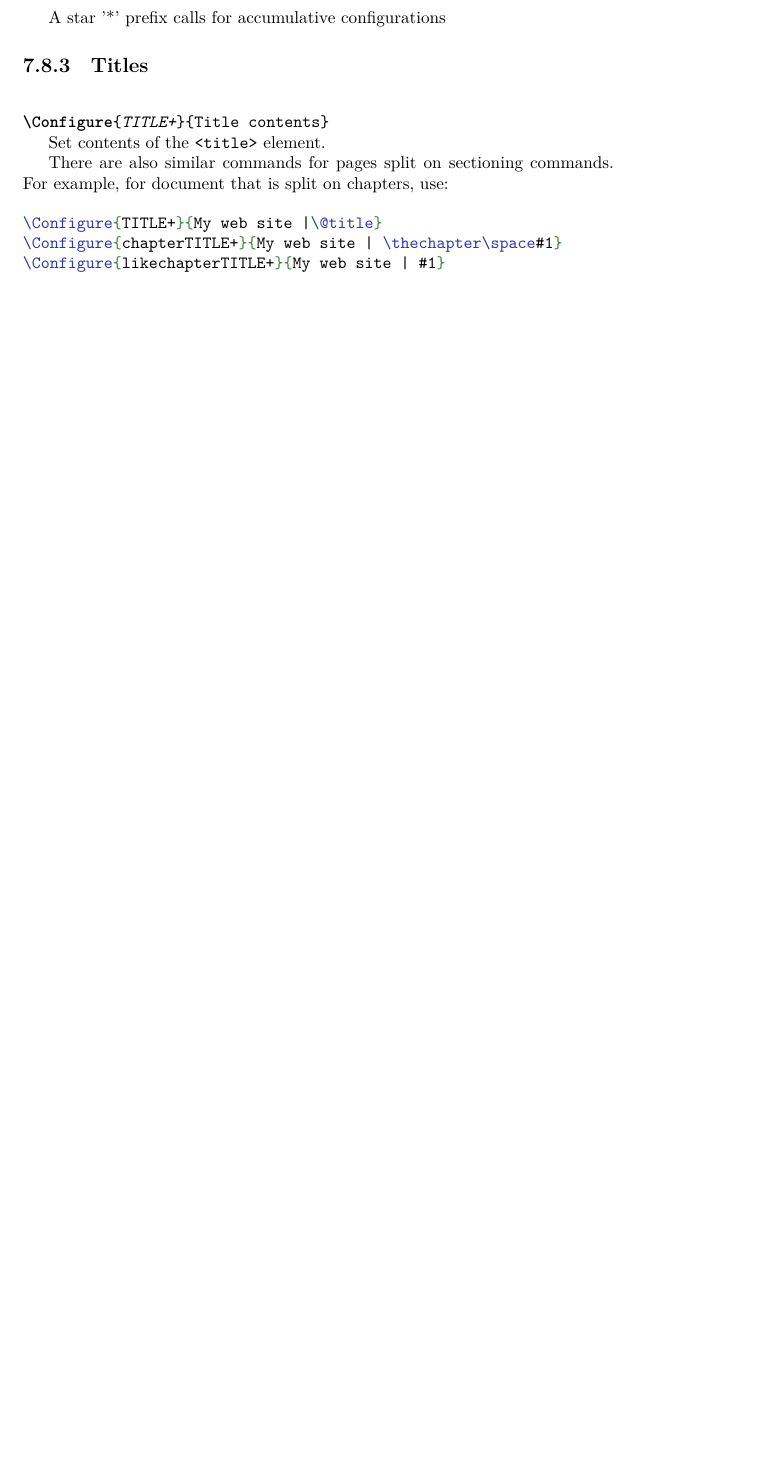
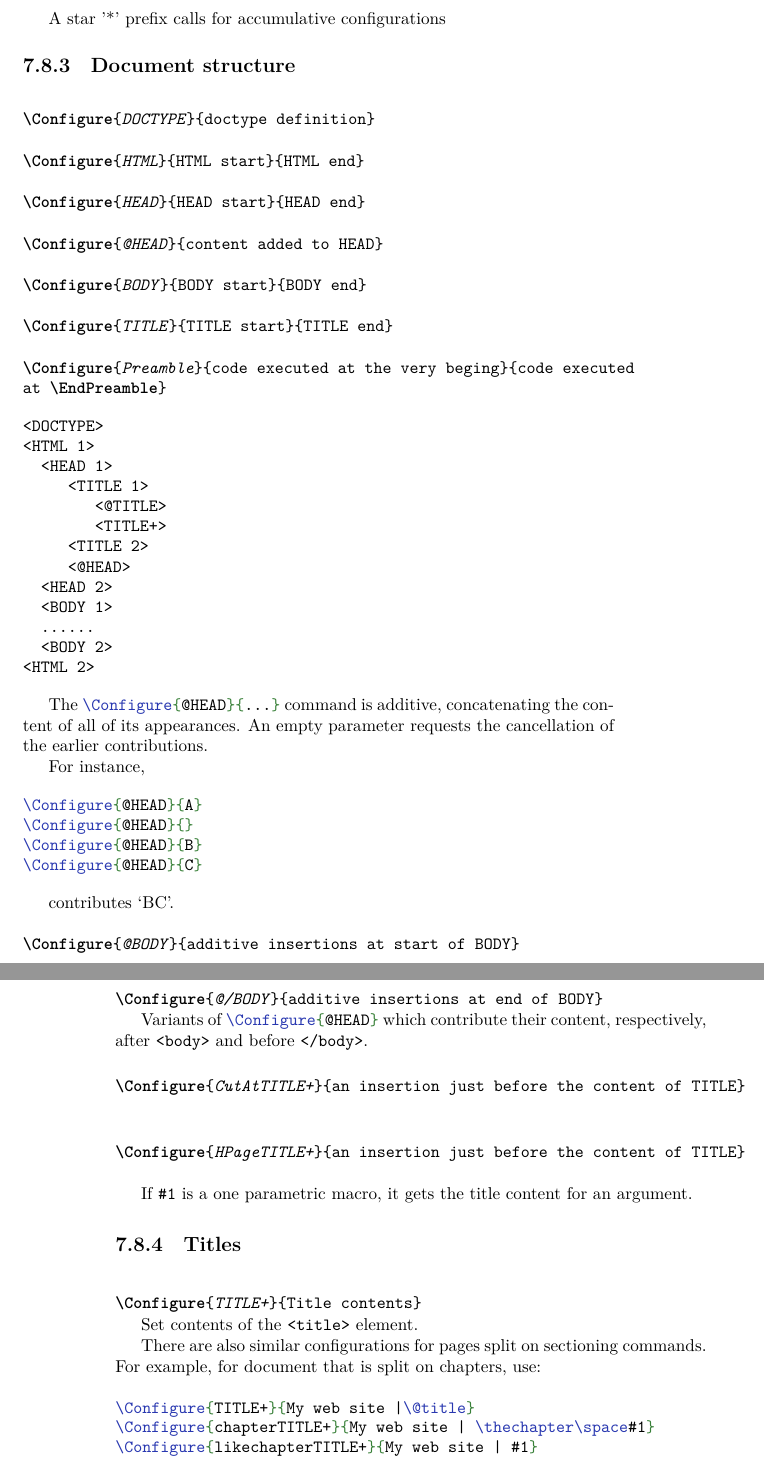
Before and after one commit to michal-h21/tex4ht-doc, a LaTeX book (tex4ht-doc.tex, which reads sections/document_structure.tex): part of page 47 of 76 before the commit and two parts of pages 47 and 48 of 78 after it, the two joined at a grey line, cut so that both start at the same text, the shorter picture padded with empty space. Compiled offline with XeLaTeX; a LaTeX package or settings file that is missing is left out.

Commit message:
updated document structure

```diff
--- a/sections/document_structure.tex
+++ b/sections/document_structure.tex
@@ -19,6 +19,62 @@ Example:
 
 A star '*' prefix calls for accumulative configurations
 
+\subsection{Document structure}
+
+
+\DocConfigure{DOCTYPE} {doctype definition}\EndDoc
+\DocConfigure{HTML} {HTML start} {HTML end}\EndDoc
+\DocConfigure{HEAD} {HEAD start} {HEAD end}\EndDoc
+\DocConfigure{@HEAD} {content added to HEAD}\EndDoc
+\DocConfigure{BODY} {BODY start} {BODY end}\EndDoc
+\DocConfigure{TITLE} {TITLE start} {TITLE end}\EndDoc
+\DocConfigure{Preamble} {code executed at the very beging} {code executed at \cmd{EndPreamble}}\EndDoc
+
+\begin{texsource}
+<DOCTYPE>
+<HTML 1>
+  <HEAD 1>
+     <TITLE 1>
+        <@TITLE>
+        <TITLE+>
+     <TITLE 2>
+     <@HEAD>
+  <HEAD 2>
+  <BODY 1>
+  ......
+  <BODY 2>
+<HTML 2>
+\end{texsource}
+
+The \texcommand{\Configure{@HEAD}{...}} command is additive, concatenating the
+content of all of its appearances.  An empty parameter requests
+the cancellation of the earlier contributions.
+
+For instance,
+
+\begin{texsource}
+\Configure{@HEAD}{A}
+\Configure{@HEAD}{}
+\Configure{@HEAD}{B}
+\Configure{@HEAD}{C}
+\end{texsource}
+
+contributes `BC'.
+
+
+\DocConfigure{@BODY} {additive insertions at start of BODY}\EndDoc
+\DocConfigure{@/BODY} {additive insertions at end of BODY}\EndDoc
+
+   Variants of \texcommand{\Configure{@HEAD}} which contribute their content,
+   respectively, after \htmlcommand{<body>} and before \htmlcommand{</body>}.
+
+\DocConfigure{CutAtTITLE+} {an insertion just before the content of TITLE}\EndDoc
+\DocConfigure{HPageTITLE+} {an insertion just before the content of TITLE}\EndDoc
+
+If \texcommand{#1} is a one parametric macro, it gets the title content for an
+argument.
+
+
 
 \subsection{Titles}
 
@@ -26,7 +82,7 @@ A star '*' prefix calls for accumulative configurations
 
 Set contents of the \htmlcommand{<title>} element.
 
-There are also similar commands for pages split on sectioning commands. For example, for document that
+There are also similar configurations for pages split on sectioning commands. For example, for document that
 is split on chapters, use:
 
 \begin{texsource}
```
Also changed, not shown: sections/document_structure.tex (6 more changed lines).
